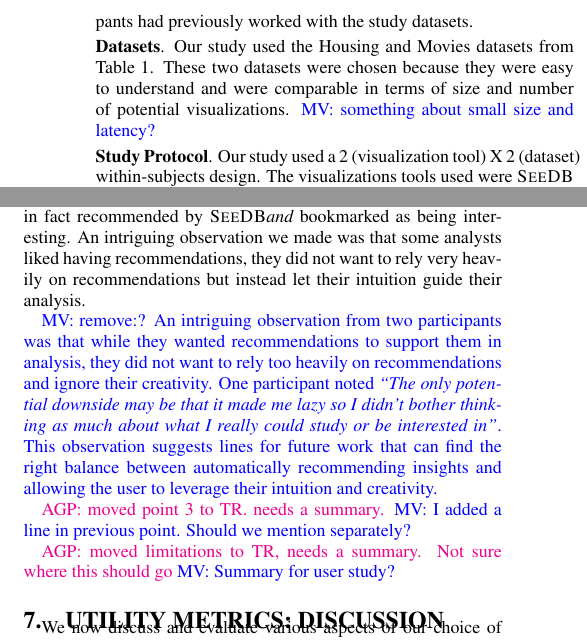
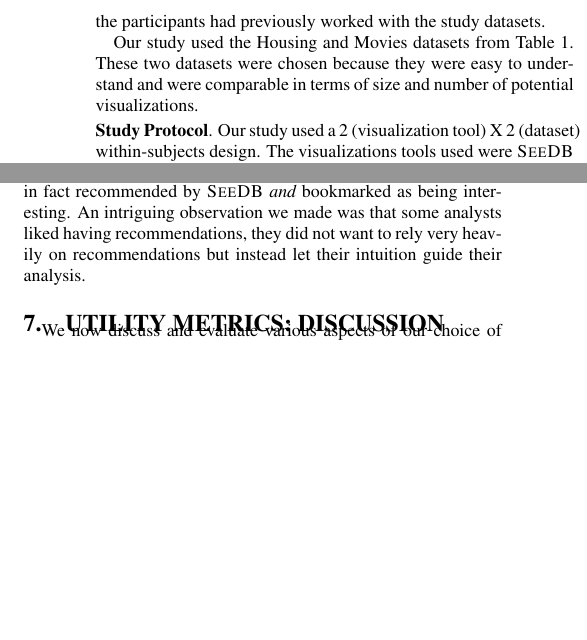
Before and after one commit to zwcode-cs/seedb, a LaTeX paper (full-paper/document.tex, which reads full-paper/user_study.tex): two parts of the columns of page 11 of 13, joined at a grey line, cut so that both start at the same text, the shorter picture padded with empty space. Compiled offline with pdfLaTeX.

Commit message:
changes to user study

```diff
--- a/full-paper/user_study.tex
+++ b/full-paper/user_study.tex
@@ -262,11 +262,10 @@ manual tool, and (iii) analysts would prefer using \SeeDB to a manual tool.
  experience (e.g. R, matplotlib or Excel).
  None of the participants had previously worked with the study datasets.
 
- \stitle{Datasets}. Our study used the Housing and Movies datasets from
+ Our study used the Housing and Movies datasets from
  Table \ref{tab:datasets}.
  These two datasets were chosen because they were easy to understand and
  were comparable in terms of size and number of potential visualizations.
- \mpv{something about small size and latency?}
 
 \stitle{Study Protocol}.
 Our study used a 2 (visualization tool) X 2 (dataset) within-subjects design.
@@ -444,18 +443,16 @@ Due to space constraints, we explore this result further in the associated tech
 77\% of participants also indicated that \SeeDB recommended visualizations they might not explored, e.g.
 ``\ldots interesting aspects of data to compare. I don't think I would have checked those by myself.''.
 To illustrate, Figure \ref{blah} \mpv{making these} shows two visualizations that were not generated by participants using MANUAL,
-but were in fact recommended by \SeeDB {\em and} bookmarked as being interesting.
-An intriguing observation we made was that some analysts liked having recommendations, they did not want to rely
-very heavily on recommendations but instead let their intuition guide their analysis.
-
-\mpv{remove:? An intriguing observation from two participants was that while they wanted recommendations to support them
+but were in fact recommended by \SeeDB\ {\it and} bookmarked as being interesting.
+\papertext{An intriguing observation we made was that some analysts liked having recommendations, they did not want to rely
+very heavily on recommendations but instead let their intuition guide their analysis.}
+\techreport{An intriguing observation from two participants was that while they wanted recommendations to support them
 in analysis, they did not want to rely too heavily on recommendations and ignore their creativity.
 One participant noted {\em ``The only potential downside may be that it made
 me lazy so I didn't bother thinking as much about what I really could study or be interested in''}.
 This observation suggests lines for future work that can find the right balance between automatically
 recommending insights and allowing the user to leverage their intuition and creativity.}
 
-\agp{moved point 3 to TR. needs a summary.} \mpv{I added a line in previous point. Should we mention separately?}
 \techreport{
 \begin{figure}
 	\centering
@@ -496,8 +493,6 @@ is essential for it to be functional in visual analysis.
 }
 
 
-\agp{moved limitations to TR, needs a summary. Not sure where this should go}
-\mpv{Summary for user study?}
 \techreport{
 \subsection{Limitations}
 Given that both studies described above were conducted in the lab, the studies had limitations.
```
Also changed, not shown: full-paper/user_study.tex (4 more changed lines).
